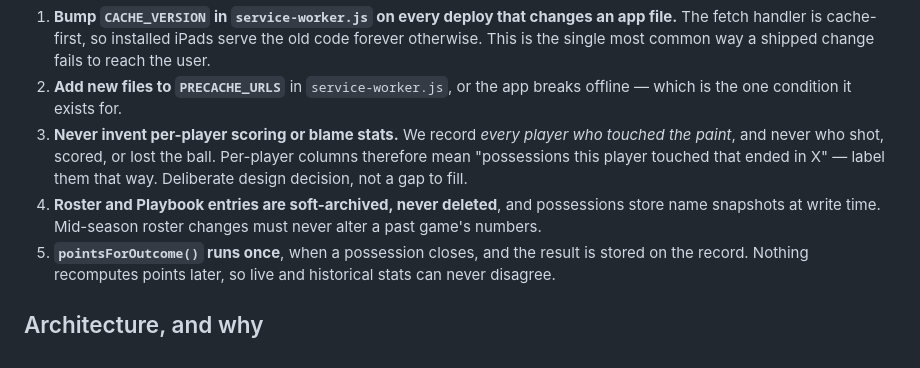
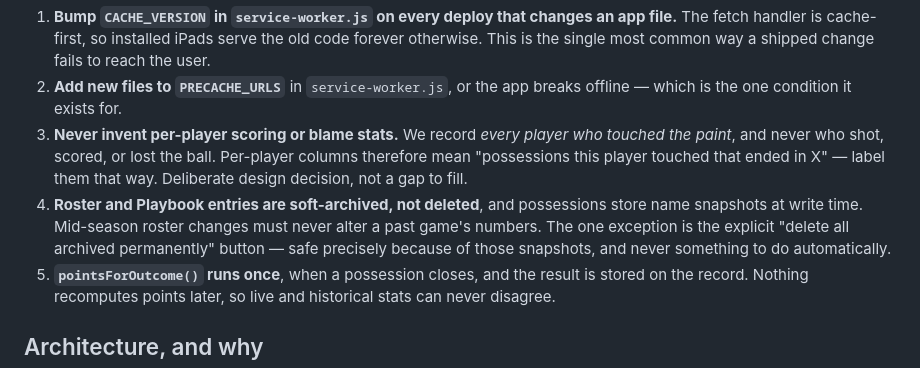
Before and after one commit to CoachDusan/paint-touches, a Markdown page: CLAUDE.md, the part around the change. Rendered like a GitHub page.

Commit message:
Note the permanent-delete escape hatch in the soft-archive rule
Co-Authored-By: Claude Opus 5 <noreply@anthropic.com>

```diff
--- a/CLAUDE.md
+++ b/CLAUDE.md
@@ -15,7 +15,7 @@ These encode decisions that are easy to break by accident and expensive to disco
 1. **Bump `CACHE_VERSION` in `service-worker.js` on every deploy that changes an app file.** The fetch handler is cache-first, so installed iPads serve the old code forever otherwise. This is the single most common way a shipped change fails to reach the user.
 2. **Add new files to `PRECACHE_URLS`** in `service-worker.js`, or the app breaks offline — which is the one condition it exists for.
 3. **Never invent per-player scoring or blame stats.** We record *every player who touched the paint*, and never who shot, scored, or lost the ball. Per-player columns therefore mean "possessions this player touched that ended in X" — label them that way. Deliberate design decision, not a gap to fill.
-4. **Roster and Playbook entries are soft-archived, never deleted**, and possessions store name snapshots at write time. Mid-season roster changes must never alter a past game's numbers.
+4. **Roster and Playbook entries are soft-archived, not deleted**, and possessions store name snapshots at write time. Mid-season roster changes must never alter a past game's numbers. The one exception is the explicit "delete all archived permanently" button — safe precisely because of those snapshots, and never something to do automatically.
 5. **`pointsForOutcome()` runs once**, when a possession closes, and the result is stored on the record. Nothing recomputes points later, so live and historical stats can never disagree.
 
 ## Architecture, and why
```
